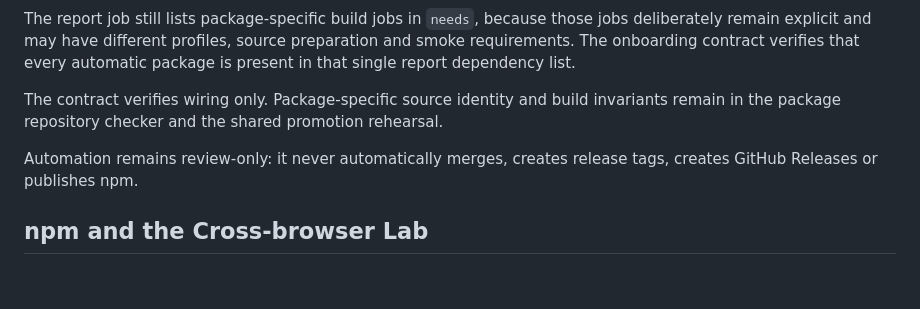
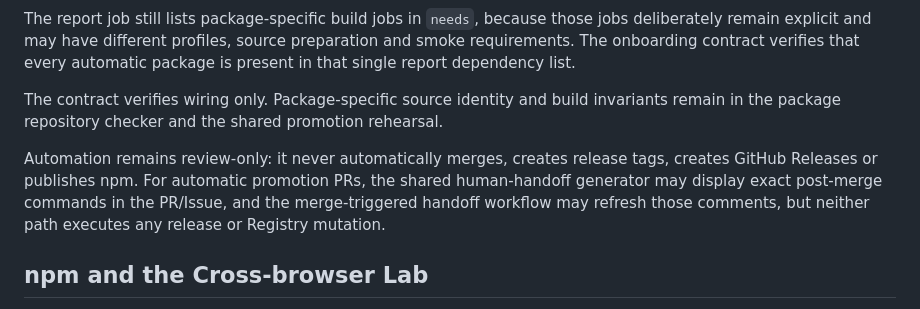
Before and after one commit to ttomohisa/wasm-zoo, a Markdown page: docs/PACKAGE_ONBOARDING.md, the part around the change. Rendered like a GitHub page; blank space fills up the shorter version.

Commit message:
docs: document promotion human handoff

```diff
--- a/docs/PACKAGE_ONBOARDING.md
+++ b/docs/PACKAGE_ONBOARDING.md
@@ -53,7 +53,7 @@ The report job still lists package-specific build jobs in `needs`, because those
 
 The contract verifies wiring only. Package-specific source identity and build invariants remain in the package repository checker and the shared promotion rehearsal.
 
-Automation remains review-only: it never automatically merges, creates release tags, creates GitHub Releases or publishes npm.
+Automation remains review-only: it never automatically merges, creates release tags, creates GitHub Releases or publishes npm. For automatic promotion PRs, the shared human-handoff generator may display exact post-merge commands in the PR/Issue, and the merge-triggered handoff workflow may refresh those comments, but neither path executes any release or Registry mutation.
 
 ## npm and the Cross-browser Lab
 
```
